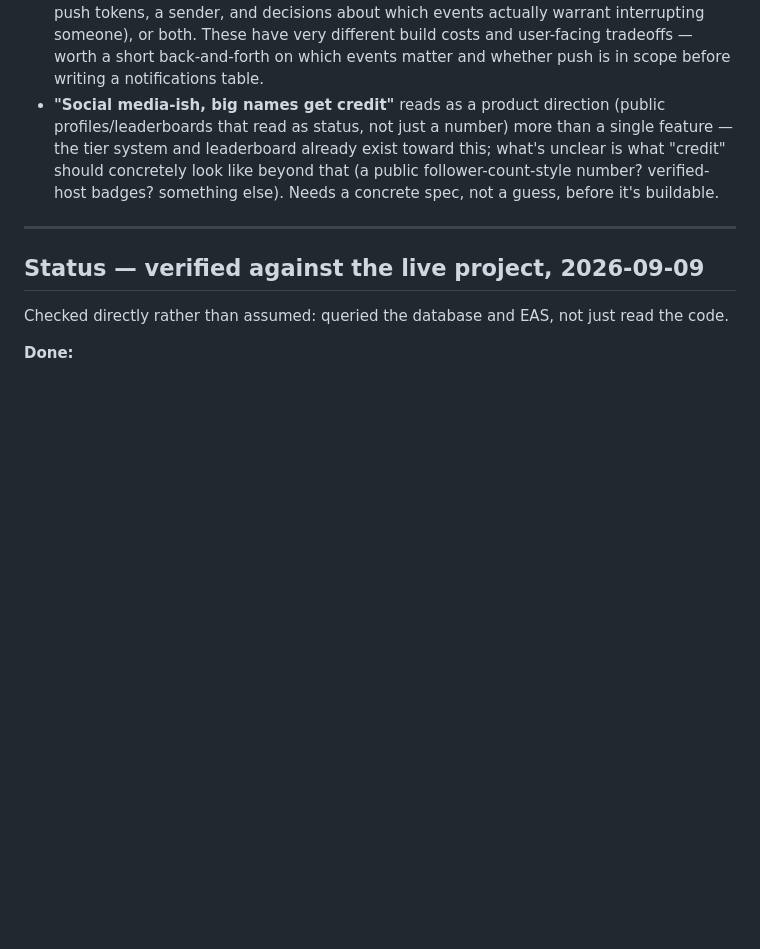
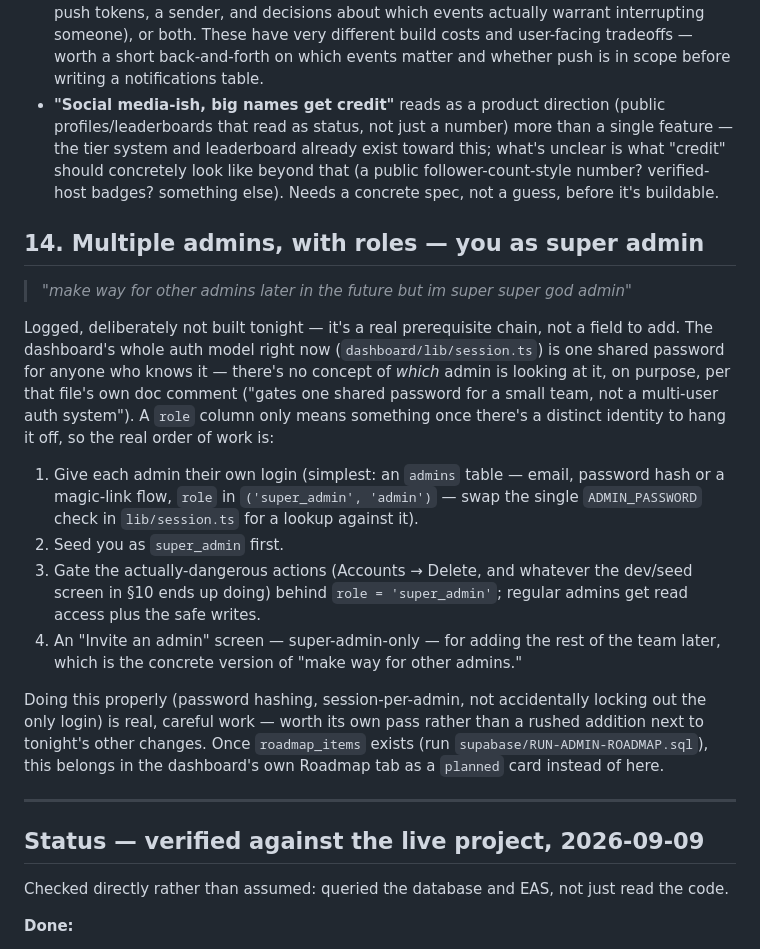
Before and after one commit to okonandreicompassionate/Tagit_app, a Markdown page: docs/ROADMAP.md, the part around the change. Drawn GitHub-style; blank space fills up the shorter version.

Commit message:
Log the multi-admin/roles system with a concrete build order

```diff
--- a/docs/ROADMAP.md
+++ b/docs/ROADMAP.md
@@ -309,6 +309,37 @@ build blind:
   beyond that (a public follower-count-style number? verified-host badges?
   something else). Needs a concrete spec, not a guess, before it's buildable.
 
+## 14. Multiple admins, with roles — you as super admin
+
+> *"make way for other admins later in the future but im super super god
+> admin"*
+
+Logged, deliberately not built tonight — it's a real prerequisite chain, not
+a field to add. The dashboard's whole auth model right now
+(`dashboard/lib/session.ts`) is one shared password for anyone who knows it —
+there's no concept of *which* admin is looking at it, on purpose, per that
+file's own doc comment ("gates one shared password for a small team, not a
+multi-user auth system"). A `role` column only means something once there's
+a distinct identity to hang it off, so the real order of work is:
+
+1. Give each admin their own login (simplest: an `admins` table — email,
+   password hash or a magic-link flow, `role` in `('super_admin', 'admin')`
+   — swap the single `ADMIN_PASSWORD` check in `lib/session.ts` for a lookup
+   against it).
+2. Seed you as `super_admin` first.
+3. Gate the actually-dangerous actions (Accounts → Delete, and whatever the
+   dev/seed screen in §10 ends up doing) behind `role = 'super_admin'`;
+   regular admins get read access plus the safe writes.
+4. An "Invite an admin" screen — super-admin-only — for adding the rest of
+   the team later, which is the concrete version of "make way for other
+   admins."
+
+Doing this properly (password hashing, session-per-admin, not accidentally
+locking out the only login) is real, careful work — worth its own pass
+rather than a rushed addition next to tonight's other changes. Once
+`roadmap_items` exists (run `supabase/RUN-ADMIN-ROADMAP.sql`), this belongs
+in the dashboard's own Roadmap tab as a `planned` card instead of here.
+
 ---
 
 ## Status — verified against the live project, 2026-09-09
```
